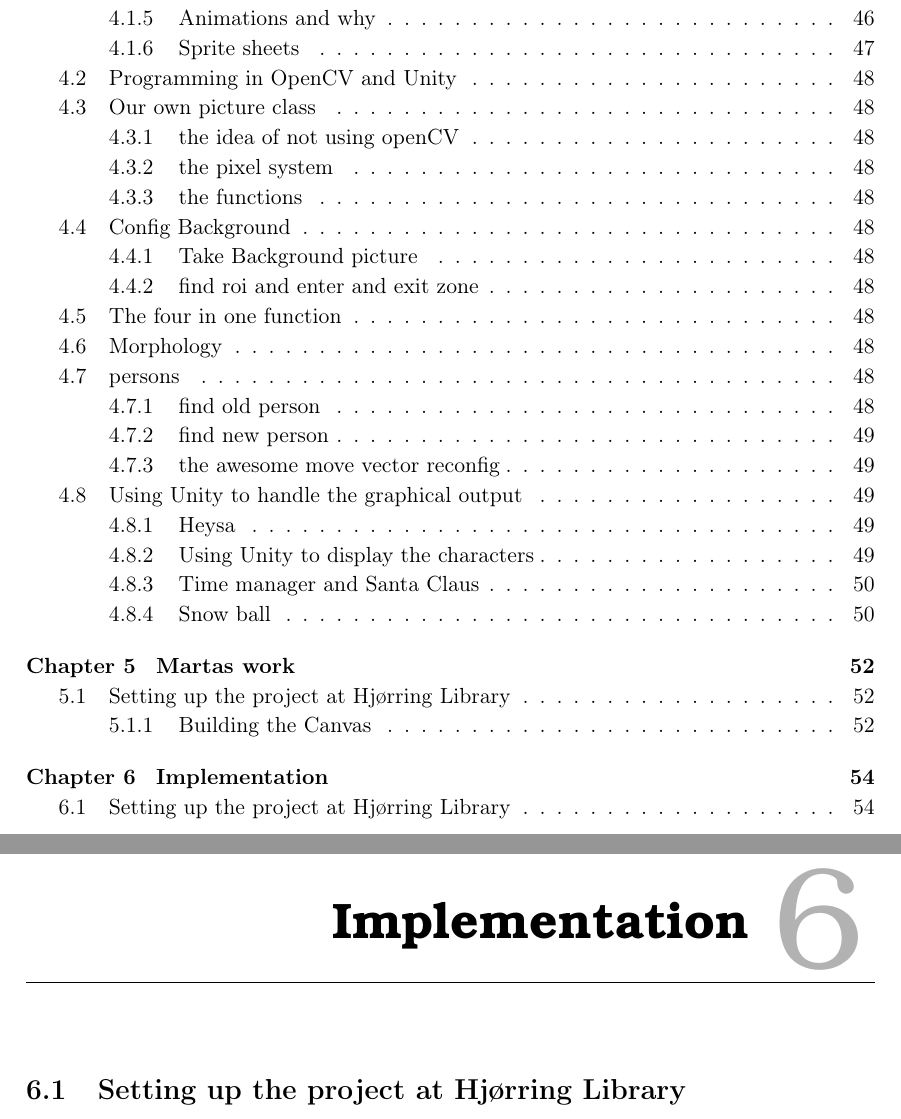
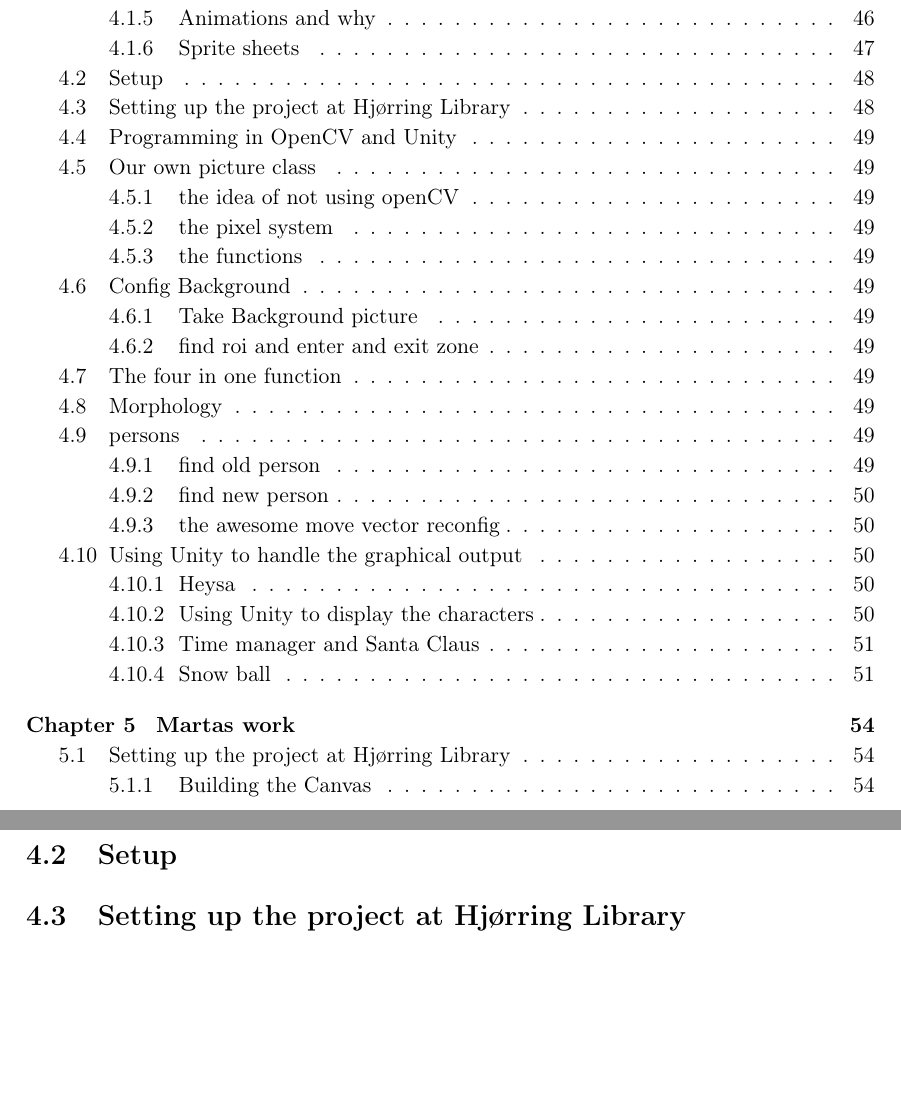
Before and after one commit to Wikzo/MagicCanvas_MedialogyP3_2012, a LaTeX thesis (Report/master.tex, which reads Report/Setup.tex): two parts of pages 5 and 55 of 63 before the commit and two parts of pages 5 and 49 of 63 after it, joined at a grey line, cut so that both start at the same text, the shorter picture padded with empty space. Compiled offline with pdfLaTeX.

Commit message:
marta adding setup file

```diff
--- a/Report/implementation.tex
+++ b/Report/Setup.tex
@@ -1,4 +1,4 @@
-\chapter{Implementation}
+\section{Setup}
 \section{Setting up the project at Hj{\o}rring Library}
 
 %%%%%%%%%%%%%%%%%%%%%%%%% Work in progress - Marta %%%%%%%%%%%%%%%%%%%%%%%%%%%%%%%%%%%%
--- a/Report/master.tex
+++ b/Report/master.tex
@@ -19,6 +19,7 @@
 \include{theory}
 \include{camera_theory}
 \include{Design}
+\include{Setup}
 \include{programming}
 %\include{simon_work}
 %\include{johannes_work}
```
Also changed, not shown: Report/master.tex (1 more changed lines).
